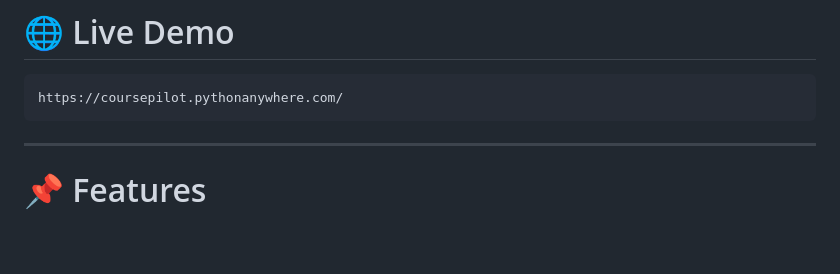
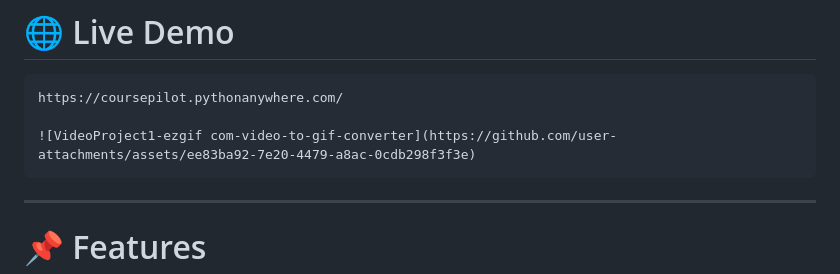
Before and after one commit to Gautamjangir15/coursepilot, a Markdown page: README.md, the part around the change. Drawn GitHub-style; blank space fills up the shorter version.

````diff
--- a/README.md
+++ b/README.md
@@ -12,6 +12,8 @@ The system uses **weighted skill scoring and Bayesian ranking** to recommend the
 
 ```
 https://coursepilot.pythonanywhere.com/
+
+![VideoProject1-ezgif com-video-to-gif-converter](https://github.com/user-attachments/assets/ee83ba92-7e20-4479-a8ac-0cdb298f3f3e)
 ```
 
 ---
````
